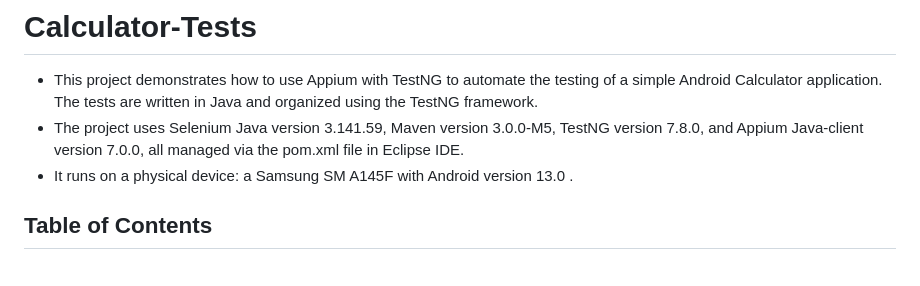
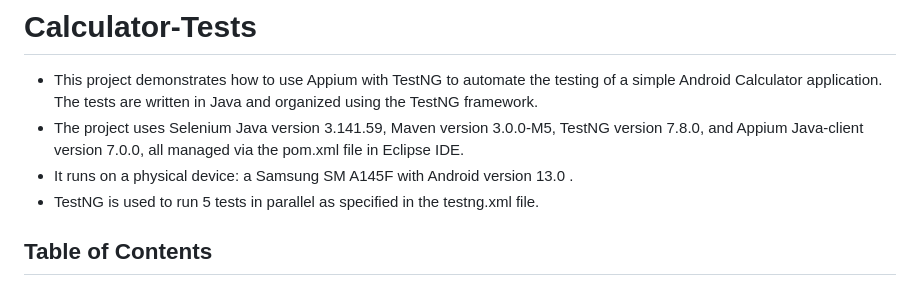
Before and after one commit to Yassmin-gamal/Calculator-Tests, a Markdown page: README.md, the part around the change. GitHub-like rendering.

```diff
--- a/README.md
+++ b/README.md
@@ -3,6 +3,7 @@
 - This project demonstrates how to use Appium with TestNG to automate the testing of a simple Android Calculator application. The tests are written in Java and organized using the TestNG framework.
 - The project uses Selenium Java version 3.141.59, Maven version 3.0.0-M5, TestNG version 7.8.0, and Appium Java-client version 7.0.0, all managed via the pom.xml file in Eclipse IDE.
 - It runs on a physical device: a Samsung SM A145F with Android version 13.0 .
+- TestNG is used to run 5 tests in parallel as specified in the testng.xml file.
 
 
 ## Table of Contents
```
